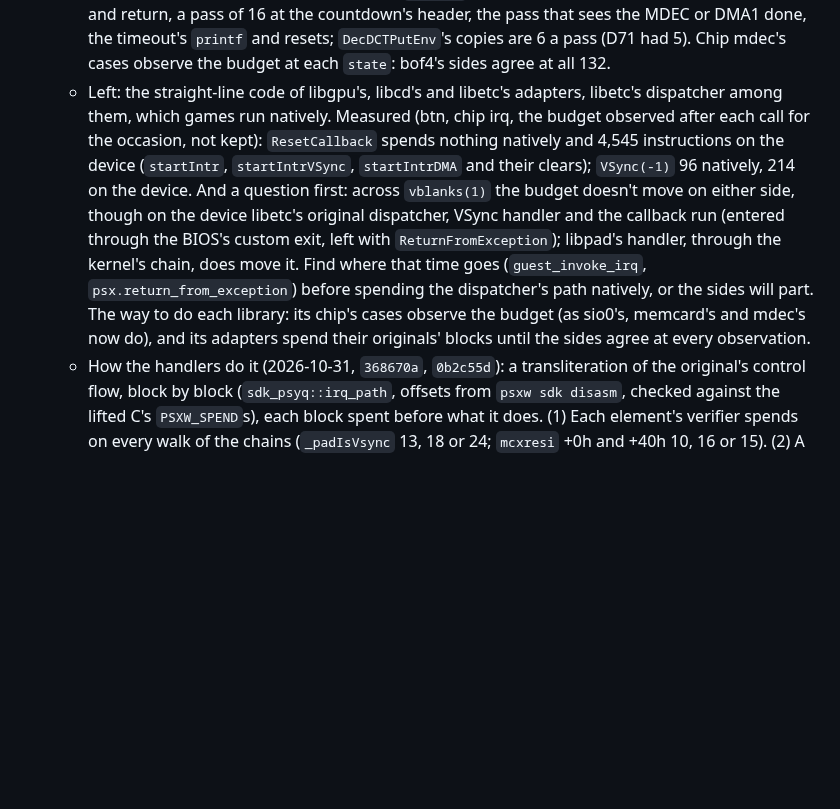
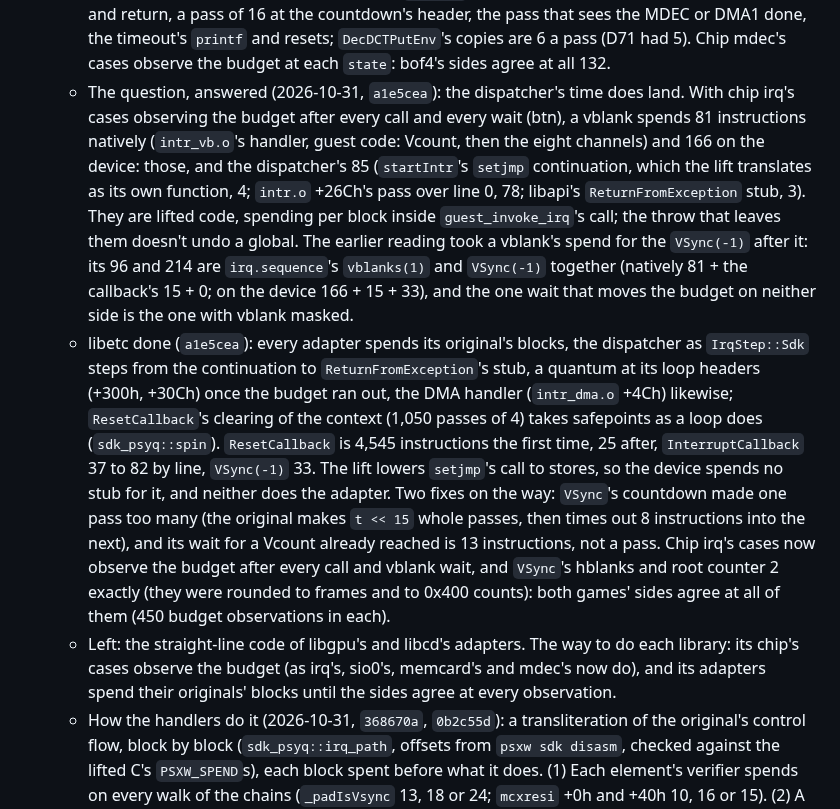
Before and after one commit to dpchamps-vibe-city/psx-wasm, a Markdown page: plans/spec-fidelity.md, the part around the change. Rendered like a GitHub page; blank space fills up the shorter version.

Commit message:
Plans: where chip irq's vblank time went (it lands; the reading mixed in VSync(-1)'s), libetc's time done

```diff
--- a/plans/spec-fidelity.md
+++ b/plans/spec-fidelity.md
@@ -856,22 +856,41 @@ locals, or static translation.
     the timeout's `printf` and resets; `DecDCTPutEnv`'s copies are 6 a
     pass (D71 had 5). Chip mdec's cases observe the budget at each
     `state`: bof4's sides agree at all 132.
-  - Left: the straight-line code of libgpu's, libcd's and libetc's
-    adapters, libetc's dispatcher among them, which games run natively.
-    Measured (btn, chip irq, the budget observed after each call for the
-    occasion, not kept): `ResetCallback` spends nothing natively and
-    4,545 instructions on the device (`startIntr`, `startIntrVSync`,
-    `startIntrDMA` and their clears); `VSync(-1)` 96 natively, 214 on the
-    device. And a question first: across `vblanks(1)` the budget
-    doesn't move on either side, though on the device libetc's original
-    dispatcher, VSync handler and the callback run (entered through the
-    BIOS's custom exit, left with `ReturnFromException`); libpad's
-    handler, through the kernel's chain, does move it. Find where that
-    time goes (`guest_invoke_irq`, `psx.return_from_exception`) before
-    spending the dispatcher's path natively, or the sides will part. The
+  - The question, answered (2026-10-31, `a1e5cea`): the dispatcher's
+    time does land. With chip irq's cases observing the budget after
+    every call and every wait (btn), a vblank spends 81 instructions
+    natively (`intr_vb.o`'s handler, guest code: Vcount, then the eight
+    channels) and 166 on the device: those, and the dispatcher's 85
+    (`startIntr`'s `setjmp` continuation, which the lift translates as
+    its own function, 4; `intr.o` +26Ch's pass over line 0, 78; libapi's
+    `ReturnFromException` stub, 3). They are lifted code, spending per
+    block inside `guest_invoke_irq`'s call; the throw that leaves them
+    doesn't undo a global. The earlier reading took a vblank's spend for
+    the `VSync(-1)` after it: its 96 and 214 are `irq.sequence`'s
+    `vblanks(1)` and `VSync(-1)` together (natively 81 + the callback's
+    15 + 0; on the device 166 + 15 + 33), and the one wait that moves
+    the budget on neither side is the one with vblank masked.
+  - libetc done (`a1e5cea`): every adapter spends its original's
+    blocks, the dispatcher as `IrqStep::Sdk` steps from the continuation
+    to `ReturnFromException`'s stub, a quantum at its loop headers
+    (+300h, +30Ch) once the budget ran out, the DMA handler (`intr_dma.o`
+    +4Ch) likewise; `ResetCallback`'s clearing of the context (1,050
+    passes of 4) takes safepoints as a loop does (`sdk_psyq::spin`).
+    `ResetCallback` is 4,545 instructions the first time, 25 after,
+    `InterruptCallback` 37 to 82 by line, `VSync(-1)` 33. The lift lowers
+    `setjmp`'s call to stores, so the device spends no stub for it, and
+    neither does the adapter. Two fixes on the way: `VSync`'s countdown
+    made one pass too many (the original makes `t << 15` whole passes,
+    then times out 8 instructions into the next), and its wait for a
+    Vcount already reached is 13 instructions, not a pass. Chip irq's
+    cases now observe the budget after every call and vblank wait, and
+    `VSync`'s hblanks and root counter 2 exactly (they were rounded to
+    frames and to 0x400 counts): both games' sides agree at all of them
+    (450 budget observations in each).
+  - Left: the straight-line code of libgpu's and libcd's adapters. The
     way to do each library: its chip's cases observe the budget (as
-    sio0's, memcard's and mdec's now do), and its adapters spend their
-    originals' blocks until the sides agree at every observation.
+    irq's, sio0's, memcard's and mdec's now do), and its adapters spend
+    their originals' blocks until the sides agree at every observation.
   - How the handlers do it (2026-10-31, `368670a`, `0b2c55d`): a
     transliteration of the original's control flow, block by block
     (`sdk_psyq::irq_path`, offsets from `psxw sdk disasm`, checked
```
Also changed, not shown: docs/design.md (+9 -5 lines).
